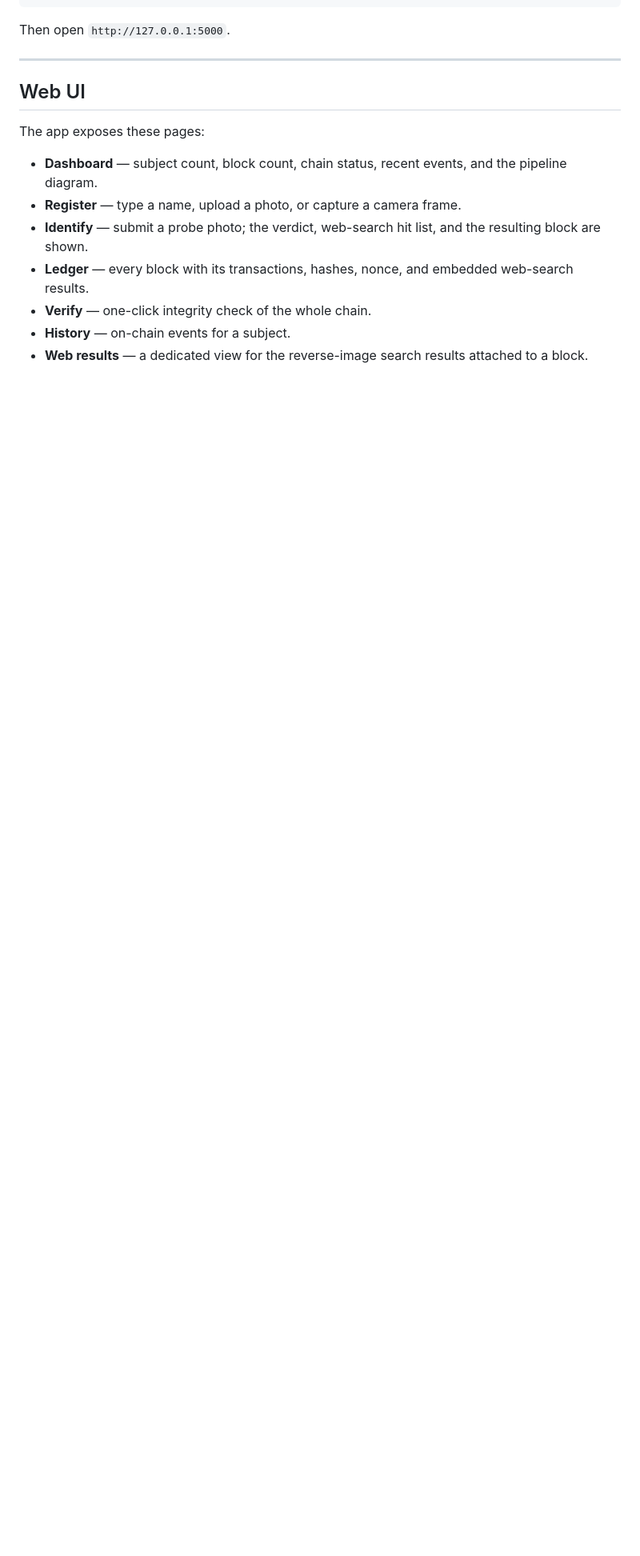
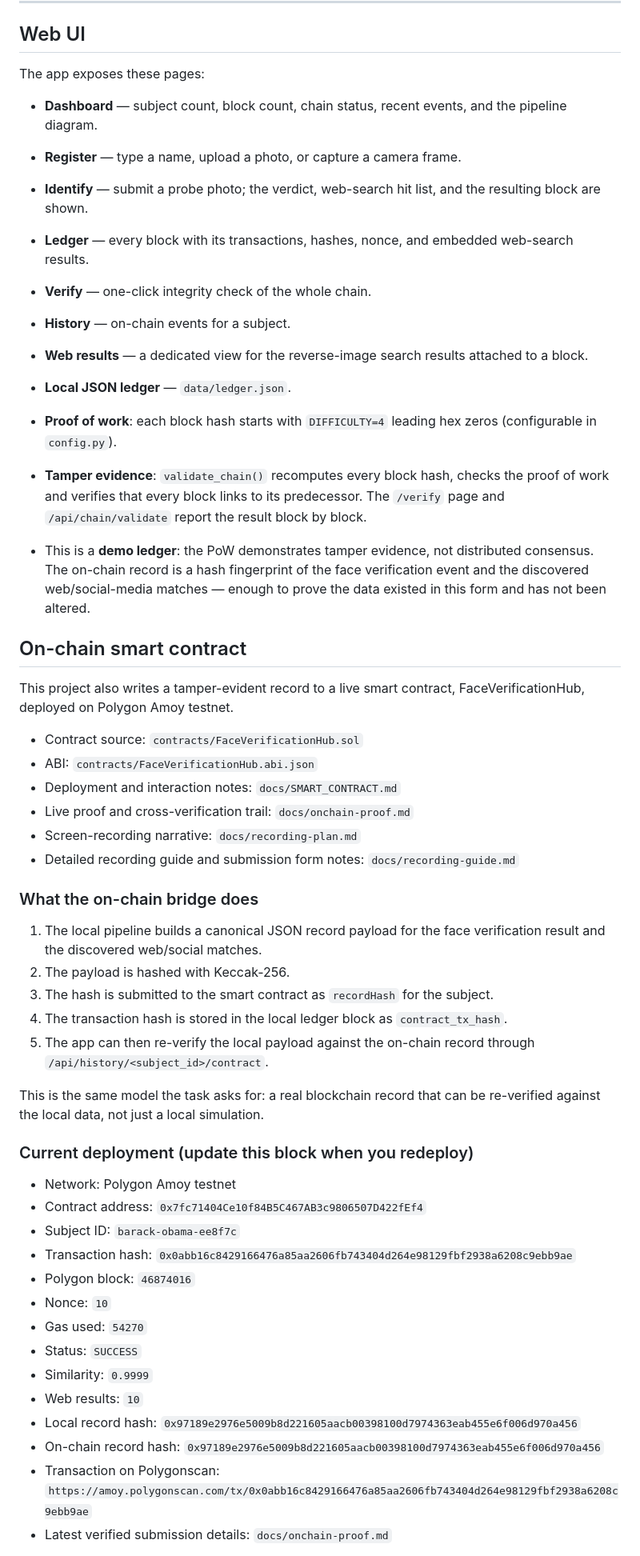
Before and after one commit to alokmuskan/Face-Identification-Blockchain-Verification, a Markdown page: README.md, the part around one of its changes. Shown at 80% size. GitHub-like rendering; blank space fills up the shorter version.

Commit message:
added details in the docs

```diff
--- a/README.md
+++ b/README.md
@@ -629,4 +629,48 @@ The app exposes these pages:
 - **Web results** — a dedicated view for the reverse-image search results attached
   to a block.
 
+- **Local JSON ledger** — `data/ledger.json`.
+- **Proof of work**: each block hash starts with `DIFFICULTY=4` leading hex zeros (configurable in `config.py`).
+- **Tamper evidence**: `validate_chain()` recomputes every block hash, checks the proof of work and verifies that every block links to its predecessor. The `/verify` page and `/api/chain/validate` report the result block by block.
+- This is a **demo ledger**: the PoW demonstrates tamper evidence, not distributed consensus. The on-chain record is a hash fingerprint of the face verification event and the discovered web/social-media matches — enough to prove the data existed in this form and has not been altered.
 
+## On-chain smart contract
+
+This project also writes a tamper-evident record to a live smart contract,
+FaceVerificationHub, deployed on Polygon Amoy testnet.
+
+- Contract source: `contracts/FaceVerificationHub.sol`
+- ABI: `contracts/FaceVerificationHub.abi.json`
+- Deployment and interaction notes: `docs/SMART_CONTRACT.md`
+- Live proof and cross-verification trail: `docs/onchain-proof.md`
+- Screen-recording narrative: `docs/recording-plan.md`
+- Detailed recording guide and submission form notes: `docs/recording-guide.md`
+
+### What the on-chain bridge does
+
+1. The local pipeline builds a canonical JSON record payload for the face verification result and the discovered web/social matches.
+2. The payload is hashed with Keccak-256.
+3. The hash is submitted to the smart contract as `recordHash` for the subject.
+4. The transaction hash is stored in the local ledger block as `contract_tx_hash`.
+5. The app can then re-verify the local payload against the on-chain record through `/api/history/<subject_id>/contract`.
+
+This is the same model the task asks for: a real blockchain record that can be re-verified against the local data, not just a local simulation.
+
+### Current deployment (update this block when you redeploy)
+
+- Network: Polygon Amoy testnet
+- Contract address: `0x7fc71404Ce10f84B5C467AB3c9806507D422fEf4`
+- Subject ID: `barack-obama-ee8f7c`
+- Transaction hash: `0x0abb16c8429166476a85aa2606fb743404d264e98129fbf2938a6208c9ebb9ae`
+- Polygon block: `46874016`
+- Nonce: `10`
+- Gas used: `54270`
+- Status: `SUCCESS`
+- Similarity: `0.9999`
+- Web results: `10`
+- Local record hash: `0x97189e2976e5009b8d221605aacb00398100d7974363eab455e6f006d970a456`
+- On-chain record hash: `0x97189e2976e5009b8d221605aacb00398100d7974363eab455e6f006d970a456`
+- Transaction on Polygonscan:
+  `https://amoy.polygonscan.com/tx/0x0abb16c8429166476a85aa2606fb743404d264e98129fbf2938a6208c9ebb9ae`
+- Latest verified submission details: `docs/onchain-proof.md`
+
```
Also changed, not shown: other parts of README.md (+51 -0 lines), docs/onchain-proof.md (+2 -1 lines), docs/recording-plan.md (+1 -0 lines).
